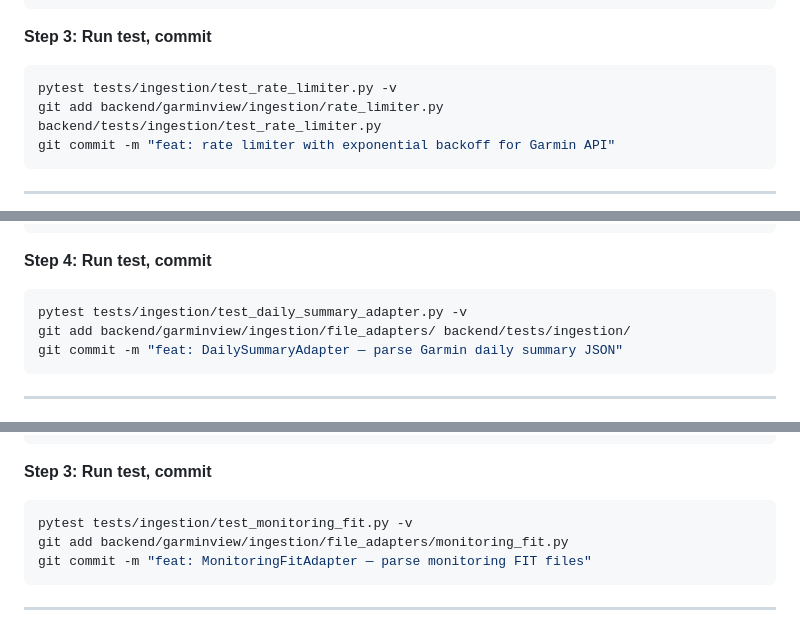
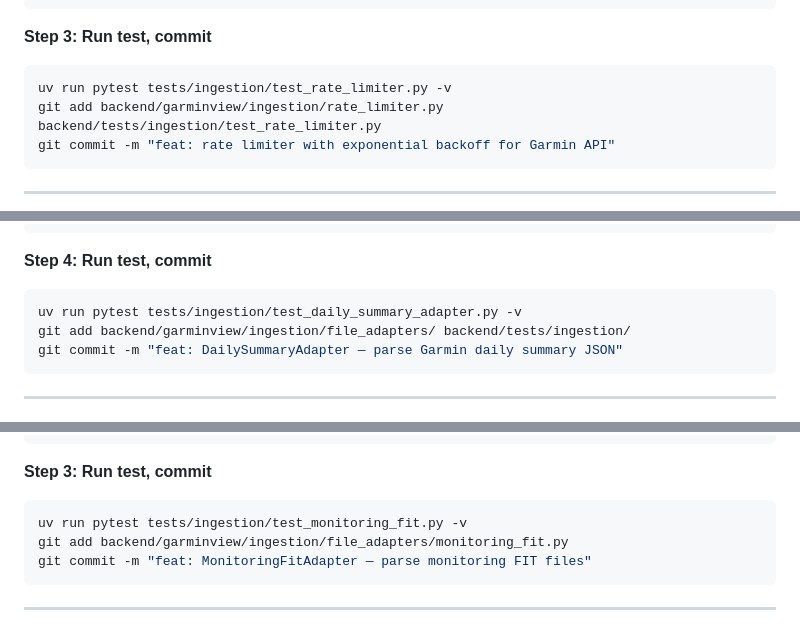
Before and after one commit to johnzastrow/garminview, a Markdown page: docs/plans/2026-03-07-implementation-plan.md, 3 parts joined by grey strips. GitHub-like rendering.

````diff
--- a/docs/plans/2026-03-07-implementation-plan.md
+++ b/docs/plans/2026-03-07-implementation-plan.md
@@ -1184,7 +1184,7 @@ def call_with_backoff(fn, *args, **kwargs):
 **Step 3: Run test, commit**
 
 ```bash
-pytest tests/ingestion/test_rate_limiter.py -v
+uv run pytest tests/ingestion/test_rate_limiter.py -v
 git add backend/garminview/ingestion/rate_limiter.py backend/tests/ingestion/test_rate_limiter.py
 git commit -m "feat: rate limiter with exponential backoff for Garmin API"
 ```
@@ -1304,7 +1304,7 @@ class DailySummaryAdapter(BaseAdapter):
 **Step 4: Run test, commit**
 
 ```bash
-pytest tests/ingestion/test_daily_summary_adapter.py -v
+uv run pytest tests/ingestion/test_daily_summary_adapter.py -v
 git add backend/garminview/ingestion/file_adapters/ backend/tests/ingestion/
 git commit -m "feat: DailySummaryAdapter — parse Garmin daily summary JSON"
 ```
@@ -1401,7 +1401,7 @@ class MonitoringFitAdapter(BaseAdapter):
 **Step 3: Run test, commit**
 
 ```bash
-pytest tests/ingestion/test_monitoring_fit.py -v
+uv run pytest tests/ingestion/test_monitoring_fit.py -v
 git add backend/garminview/ingestion/file_adapters/monitoring_fit.py
 git commit -m "feat: MonitoringFitAdapter — parse monitoring FIT files"
 ```
````
Also changed, not shown: other parts of docs/plans/2026-03-07-implementation-plan.md (+25 -18 lines).
